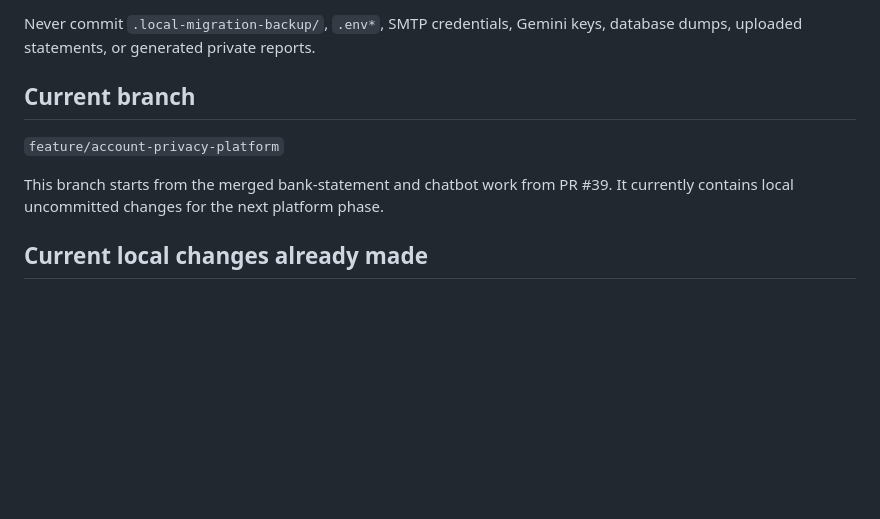
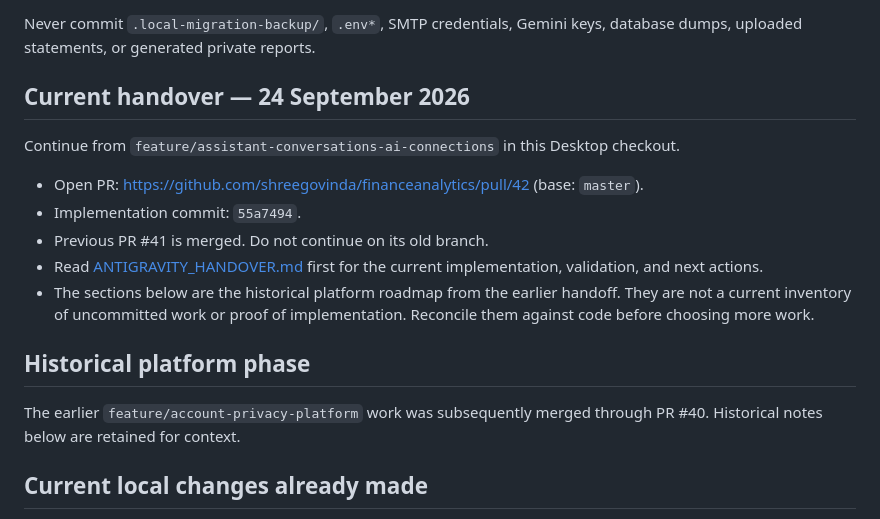
Before and after one commit to shreegovinda/financeanalytics, a Markdown page: PLATFORM_ROADMAP.md, the part around the change. Drawn GitHub-style; blank space fills up the shorter version.

Commit message:
docs: hand over assistant and AI settings work to Antigravity

```diff
--- a/PLATFORM_ROADMAP.md
+++ b/PLATFORM_ROADMAP.md
@@ -10,11 +10,19 @@ Use this Desktop checkout as the source of truth. The older Codex checkout was m
 
 Never commit `.local-migration-backup/`, `.env*`, SMTP credentials, Gemini keys, database dumps, uploaded statements, or generated private reports.
 
-## Current branch
+## Current handover — 24 September 2026
 
-`feature/account-privacy-platform`
+Continue from `feature/assistant-conversations-ai-connections` in this Desktop checkout.
 
-This branch starts from the merged bank-statement and chatbot work from PR #39. It currently contains local uncommitted changes for the next platform phase.
+- Open PR: https://github.com/shreegovinda/financeanalytics/pull/42 (base: `master`).
+- Implementation commit: `55a7494`.
+- Previous PR #41 is merged. Do not continue on its old branch.
+- Read [ANTIGRAVITY_HANDOVER.md](ANTIGRAVITY_HANDOVER.md) first for the current implementation, validation, and next actions.
+- The sections below are the historical platform roadmap from the earlier handoff. They are not a current inventory of uncommitted work or proof of implementation. Reconcile them against code before choosing more work.
+
+## Historical platform phase
+
+The earlier `feature/account-privacy-platform` work was subsequently merged through PR #40. Historical notes below are retained for context.
 
 ## Current local changes already made
 
```
Also changed, not shown: ANTIGRAVITY_HANDOVER.md (added, +89 -0 lines).
